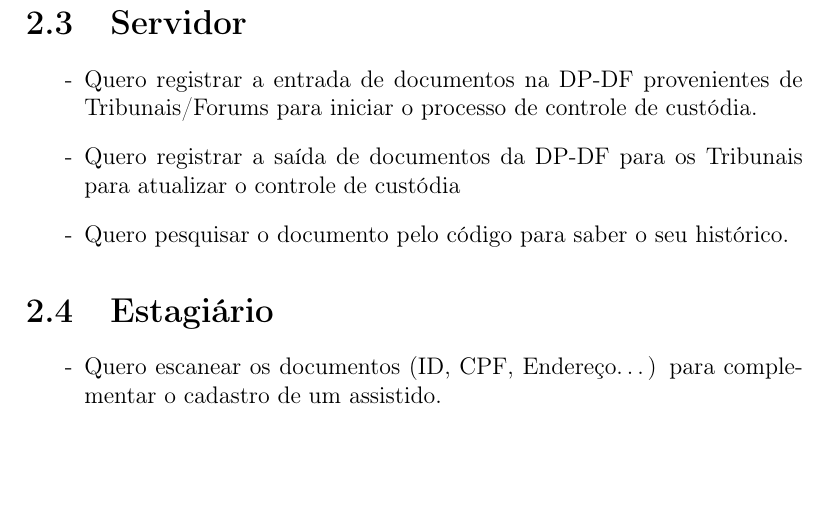
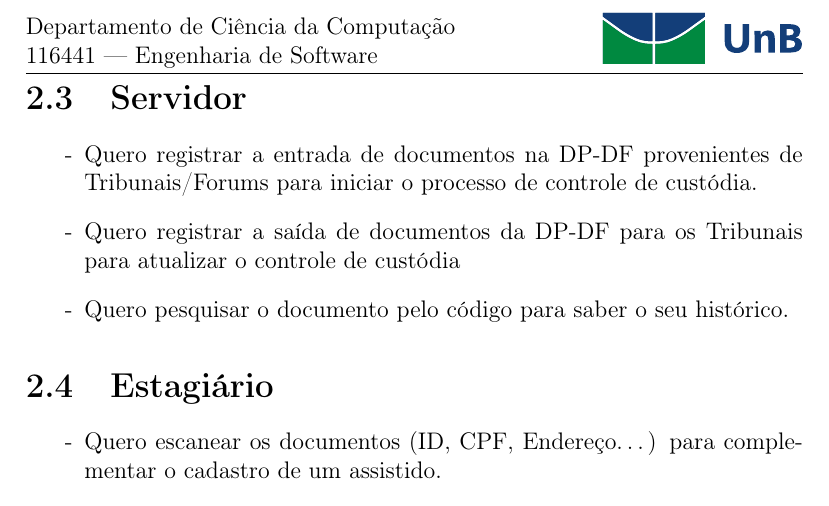
Before and after one commit to sandoval/es, a LaTeX document (Requirements/Requirements.tex): part of page 5 of 5, cut at the place of the change, the shorter picture padded with empty space. Compiled offline with pdfLaTeX.

Commit message:
Added header to Requirements document.

```diff
--- a/Requirements/Requirements.tex
+++ b/Requirements/Requirements.tex
@@ -9,2 +11 @@
 
-\graphicspath{ {images/} }
@@ -11,3 +19,11 @@
+\fancyhead[RO,RE]{\includegraphics{unb.eps}}
+\fancyhead[LO,LE]{Departamento de Ciência da Computação\\
+116441 --- Engenharia de Software}
+
+\fancypagestyle{plain}{
+\fancyhead[RO,RE]{\includegraphics{unb.eps}}
+\fancyhead[LO,LE]{Departamento de Ciência da Computação\\
+116441 --- Engenharia de Software}}
 
 \title{Especificação de Requisitos do Sistema de Gestão Eletrônica de Documentos da Defensoria Pública do Distrito Federal - SGED/DPDF}
 \author{Pedro Salum\\
```
Also changed, not shown: Requirements/Requirements.pdf, Requirements/unb.pdf (added), Requirements/Requirements.tex (9 more changed lines).
